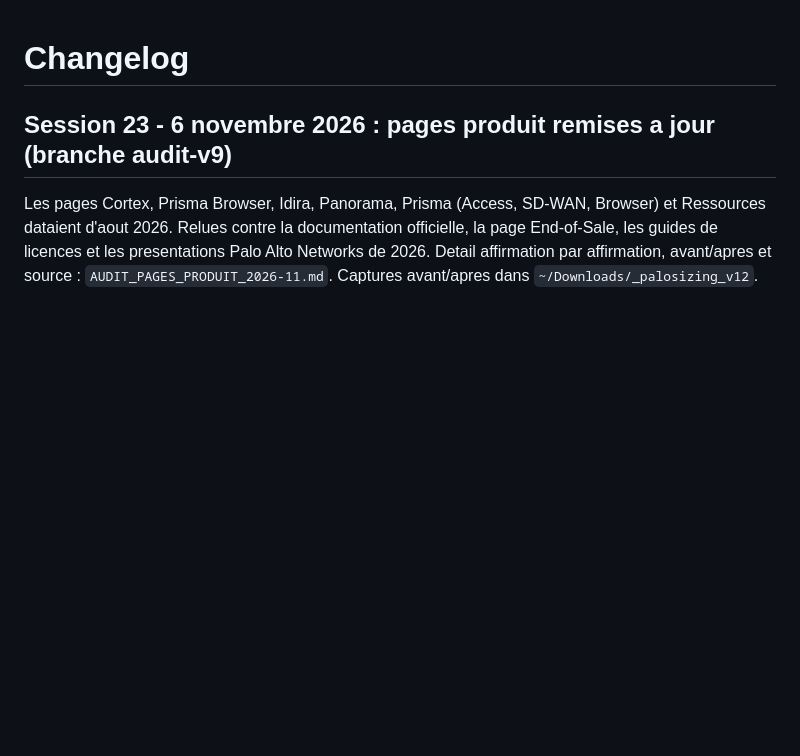
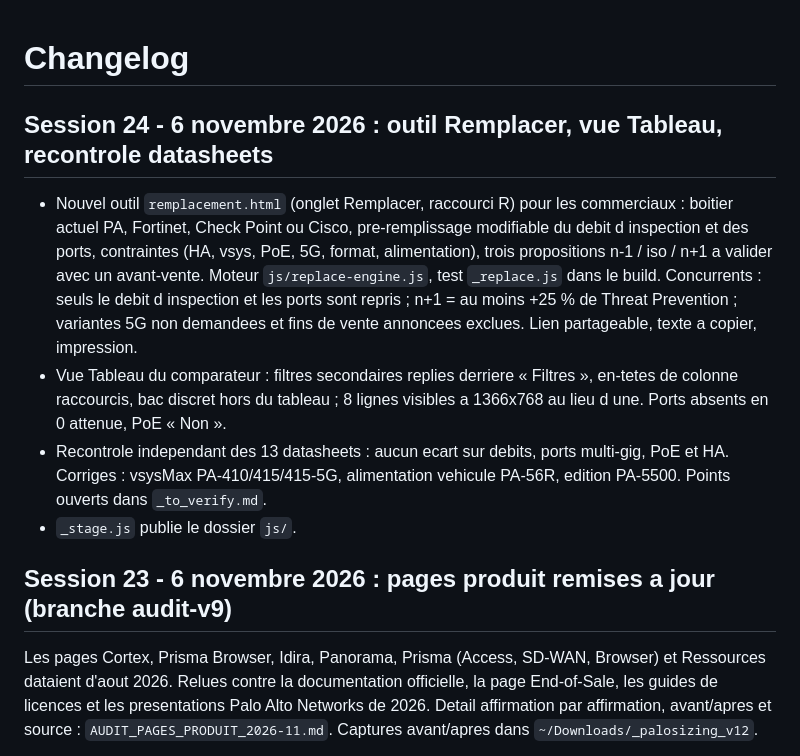
Before and after one commit to rouddah/palo-sizing, a Markdown page: CHANGELOG.md, the part around the change. GitHub-like rendering; blank space fills up the shorter version.

Commit message:
docs(changelog): session 24
Co-Authored-By: Claude Opus 5.5 <noreply@anthropic.com>
Claude-Session: https://claude.ai/code/session_01CTbdYhyNCC6hYWTjqSNsFW

```diff
--- a/CHANGELOG.md
+++ b/CHANGELOG.md
@@ -1,4 +1,22 @@
 # Changelog
+
+## Session 24 - 6 novembre 2026 : outil Remplacer, vue Tableau, recontrole datasheets
+
+- Nouvel outil `remplacement.html` (onglet Remplacer, raccourci R) pour les
+  commerciaux : boitier actuel PA, Fortinet, Check Point ou Cisco, pre-remplissage
+  modifiable du debit d inspection et des ports, contraintes (HA, vsys, PoE, 5G,
+  format, alimentation), trois propositions n-1 / iso / n+1 a valider avec un
+  avant-vente. Moteur `js/replace-engine.js`, test `_replace.js` dans le build.
+  Concurrents : seuls le debit d inspection et les ports sont repris ; n+1 = au
+  moins +25 % de Threat Prevention ; variantes 5G non demandees et fins de vente
+  annoncees exclues. Lien partageable, texte a copier, impression.
+- Vue Tableau du comparateur : filtres secondaires replies derriere « Filtres »,
+  en-tetes de colonne raccourcis, bac discret hors du tableau ; 8 lignes visibles
+  a 1366x768 au lieu d une. Ports absents en 0 attenue, PoE « Non ».
+- Recontrole independant des 13 datasheets : aucun ecart sur debits, ports
+  multi-gig, PoE et HA. Corriges : vsysMax PA-410/415/415-5G, alimentation
+  vehicule PA-56R, edition PA-5500. Points ouverts dans `_to_verify.md`.
+- `_stage.js` publie le dossier `js/`.
 
 ## Session 23 - 6 novembre 2026 : pages produit remises a jour (branche audit-v9)
 
```
